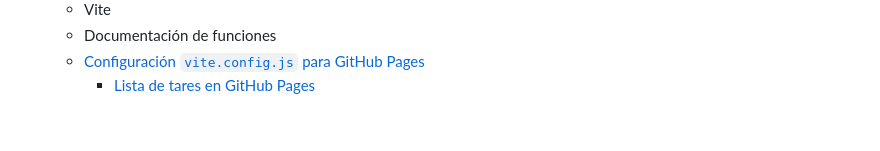
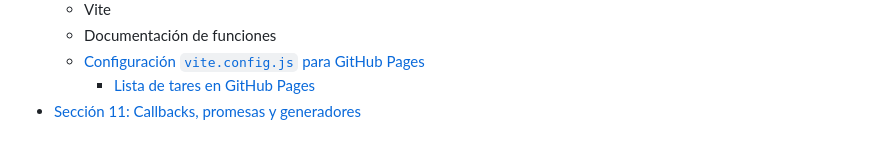
Before and after one commit to nwpablodeveloper/js-moderno-repaso-2026, a Markdown page: README.md, the part around the change. Drawn GitHub-style.

Commit message:
Sección 11: V126 - Introducción a la sección

````diff
--- a/README.md
+++ b/README.md
@@ -98,3 +98,4 @@
   - Documentación de funciones
   - [Configuración ```vite.config.js```  para GitHub Pages](seccion09/04-blackjack-vite/)
     - [Lista de tares en GitHub Pages](https://nwpablodeveloper.github.io/lista-tareas-javascript-fh-2026-repaso/)
+- [Sección 11: Callbacks, promesas y generadores](seccion11/)
````
Also changed, not shown: seccion11/README.md (added, +3 -0 lines).
